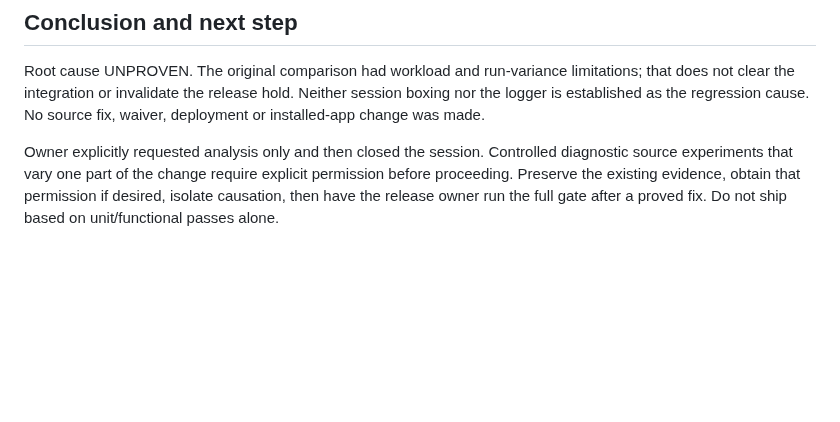
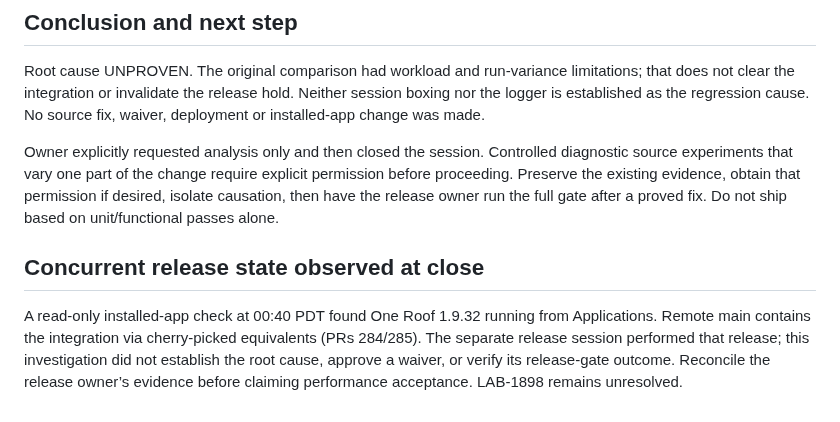
Before and after one commit to gaurav8936/oneroof, a Markdown page: docs/reports/20261031_hosted-performance-investigation.md, the part around the change. GitHub-like rendering; blank space fills up the shorter version.

Commit message:
LAB-1898 · [lab-ae-open-agents] record concurrent installed release observation

```diff
--- a/docs/reports/20261031_hosted-performance-investigation.md
+++ b/docs/reports/20261031_hosted-performance-investigation.md
@@ -29,3 +29,7 @@ General gesture CPU samples found synchronous stack symbolication in the pre-exi
 Root cause UNPROVEN. The original comparison had workload and run-variance limitations; that does not clear the integration or invalidate the release hold. Neither session boxing nor the logger is established as the regression cause. No source fix, waiver, deployment or installed-app change was made.
 
 Owner explicitly requested analysis only and then closed the session. Controlled diagnostic source experiments that vary one part of the change require explicit permission before proceeding. Preserve the existing evidence, obtain that permission if desired, isolate causation, then have the release owner run the full gate after a proved fix. Do not ship based on unit/functional passes alone.
+
+## Concurrent release state observed at close
+
+A read-only installed-app check at 00:40 PDT found One Roof 1.9.32 running from Applications. Remote main contains the integration via cherry-picked equivalents (PRs 284/285). The separate release session performed that release; this investigation did not establish the root cause, approve a waiver, or verify its release-gate outcome. Reconcile the release owner’s evidence before claiming performance acceptance. LAB-1898 remains unresolved.
```
